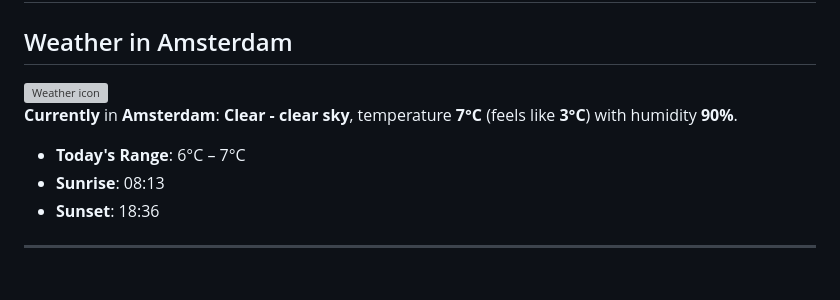
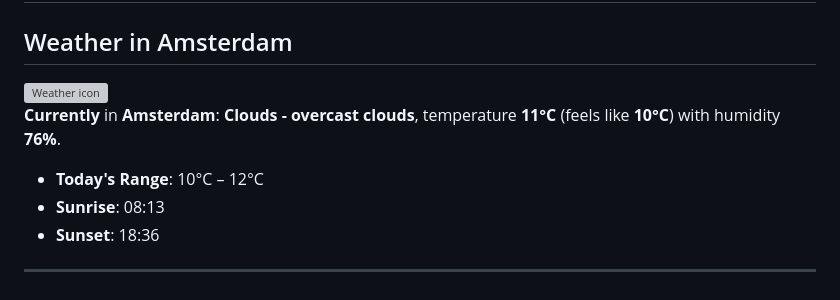
Before and after one commit to AnasAboreeda/AnasAboreeda, a Markdown page: README.md, the part around one of its changes. Rendered like a GitHub page; grey boxes are pictures that could not be loaded.

```diff
--- a/README.md
+++ b/README.md
@@ -82,8 +82,8 @@ My background spans **backend engineering, distributed systems, cloud-native arc
 
 **Currently** in **Amsterdam**:
-**Clear - clear sky**, temperature **7°C** (feels like **3°C**) with humidity **90%**.
+**Clouds - overcast clouds**, temperature **11°C** (feels like **10°C**) with humidity **76%**.
 
-- **Today's Range**: 6°C – 7°C
+- **Today's Range**: 10°C – 12°C
 - **Sunrise**: 08:13
 - **Sunset**: 18:36
 
```
Also changed, not shown: other parts of README.md (+2 -2 lines).
